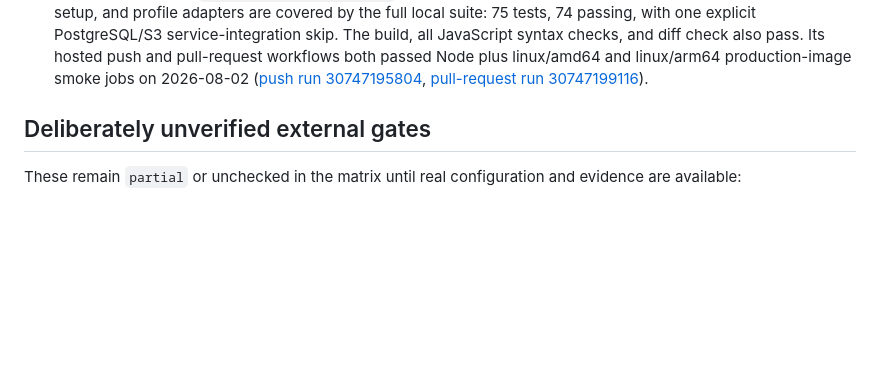
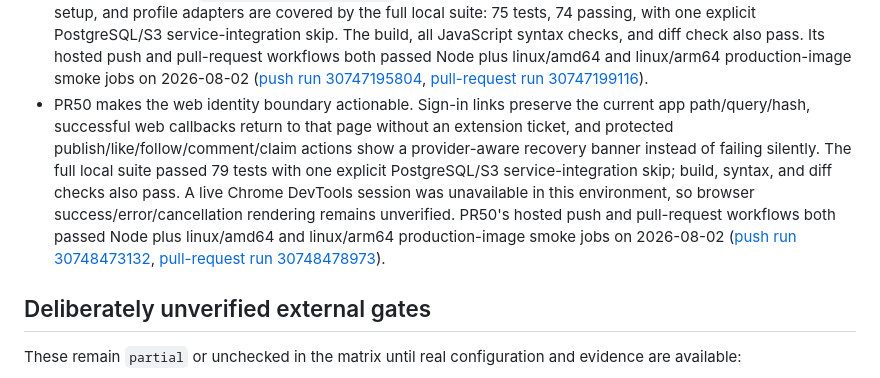
Before and after one commit to tcballard/annotated, a Markdown page: ACCEPTANCE_EVIDENCE.md, the part around the change. GitHub-like rendering; blank space fills up the shorter version.

Commit message:
docs(acceptance): record auth recovery checks

```diff
--- a/ACCEPTANCE_EVIDENCE.md
+++ b/ACCEPTANCE_EVIDENCE.md
@@ -307,6 +307,19 @@ The local browser run exercised the user-facing flows below:
   30747195804](https://github.com/tcballard/annotated/actions/runs/30747195804),
   [pull-request run
   30747199116](https://github.com/tcballard/annotated/actions/runs/30747199116)).
+- PR50 makes the web identity boundary actionable. Sign-in links preserve the
+  current app path/query/hash, successful web callbacks return to that page
+  without an extension ticket, and protected publish/like/follow/comment/claim
+  actions show a provider-aware recovery banner instead of failing silently.
+  The full local suite passed 79 tests with one explicit PostgreSQL/S3
+  service-integration skip; build, syntax, and diff checks also pass. A live
+  Chrome DevTools session was unavailable in this environment, so browser
+  success/error/cancellation rendering remains unverified. PR50's hosted push
+  and pull-request workflows both passed Node plus linux/amd64 and linux/arm64
+  production-image smoke jobs on 2026-08-02 ([push run
+  30748473132](https://github.com/tcballard/annotated/actions/runs/30748473132),
+  [pull-request run
+  30748478973](https://github.com/tcballard/annotated/actions/runs/30748478973)).
 
 ## Deliberately unverified external gates
 
```
